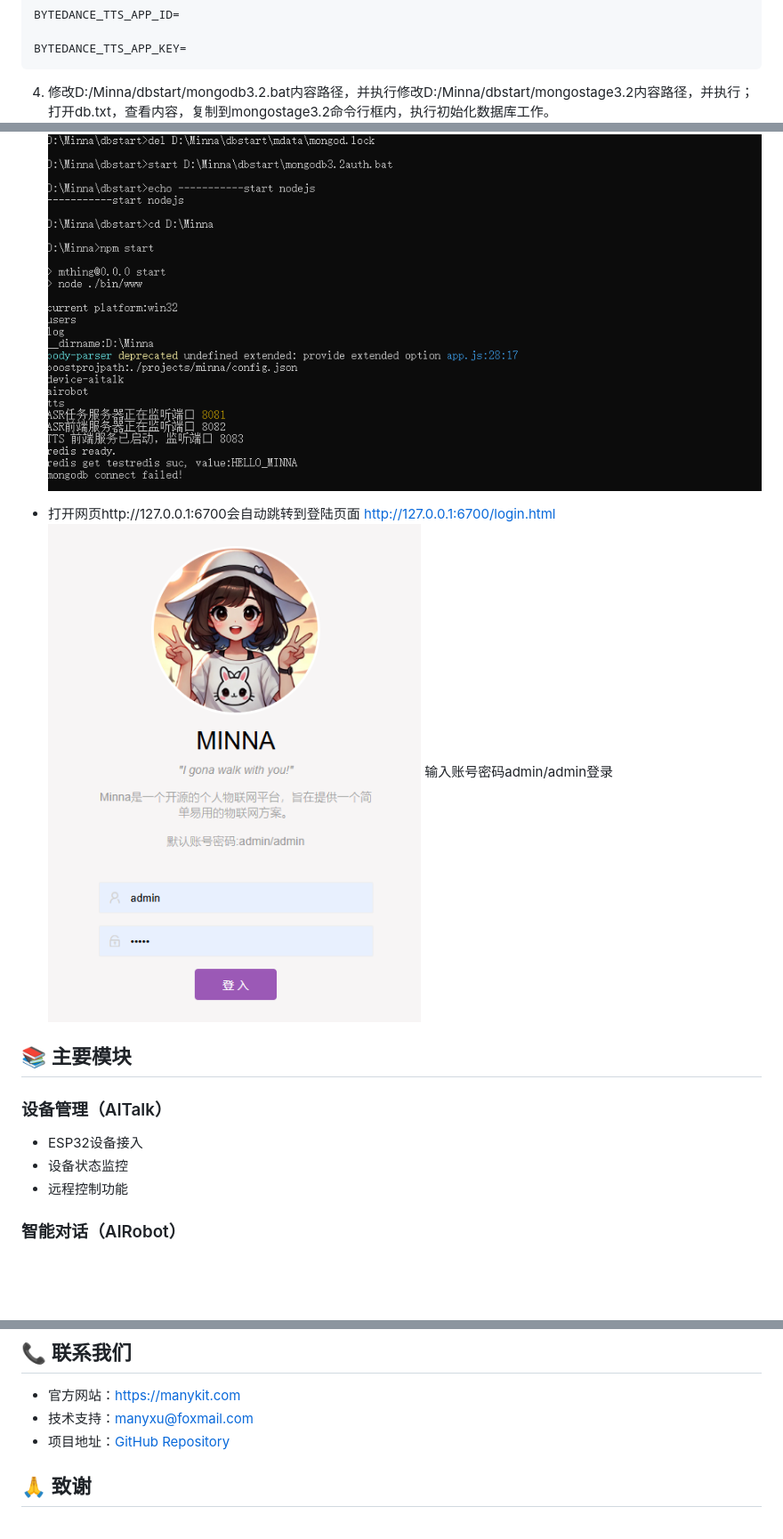
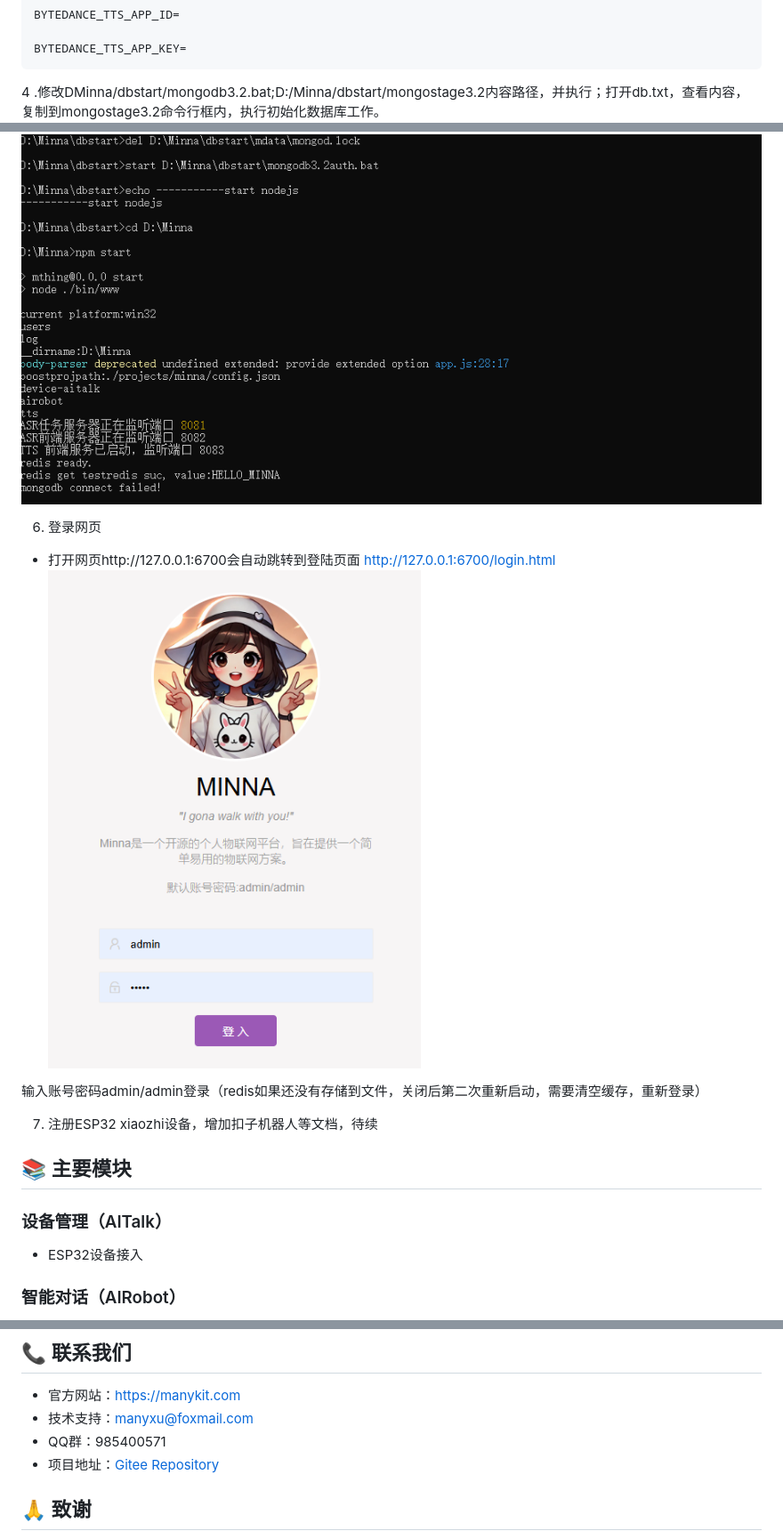
Before and after one commit to manykits/Minna, a Markdown page: README.md, 3 parts joined by grey strips. Shown at 89% size. Rendered like a GitHub page; blank space fills up the shorter version.

```diff
--- a/README.md
+++ b/README.md
@@ -97,7 +98,7 @@ MINNA 是一个基于 NodeJS 和 Layui 框架打造的智能物联网系统。
 
     BYTEDANCE_TTS_APP_KEY=
 
-4. 修改D:/Minna/dbstart/mongodb3.2.bat内容路径，并执行修改D:/Minna/dbstart/mongostage3.2内容路径，并执行；打开db.txt，查看内容，复制到mongostage3.2命令行框内，执行初始化数据库工作。
+4 .修改DMinna/dbstart/mongodb3.2.bat;D:/Minna/dbstart/mongostage3.2内容路径，并执行；打开db.txt，查看内容，复制到mongostage3.2命令行框内，执行初始化数据库工作。
 ![alt text](doc/image.png)
 执行完毕后，关闭所有命令行。
 
@@ -105,15 +106,18 @@ MINNA 是一个基于 NodeJS 和 Layui 框架打造的智能物联网系统。
 ![alt text](doc/image-1.png)
+
+6. 登录网页
 - 打开网页http://127.0.0.1:6700会自动跳转到登陆页面
 http://127.0.0.1:6700/login.html
 ![alt text](doc/image-2.png)
-输入账号密码admin/admin登录
+
+输入账号密码admin/admin登录（redis如果还没有存储到文件，关闭后第二次重新启动，需要清空缓存，重新登录）
+
+7. 注册ESP32 xiaozhi设备，增加扣子机器人等文档，待续
 
 ## 📚 主要模块
 
 ### 设备管理（AITalk）
 - ESP32设备接入
-- 设备状态监控
-- 远程控制功能
 
 ### 智能对话（AIRobot）
 - 支持多个AI平台：
@@ -158,7 +162,8 @@ Minna 是本系统的数字形象，一位充满活力的小女孩。她不仅
 ## 📞 联系我们
 - 官方网站：[https://manykit.com](https://manykit.com)
 - 技术支持：manyxu@foxmail.com
-- 项目地址：[GitHub Repository](https://gitee.com/manykit/minna)
+- QQ群：985400571
+- 项目地址：[Gitee Repository](https://gitee.com/manykit/minna)
 
 ## 🙏 致谢
  - https://github.com/78/xiaozhi-esp32
```
Also changed, not shown: other parts of README.md (+3 -2 lines).
